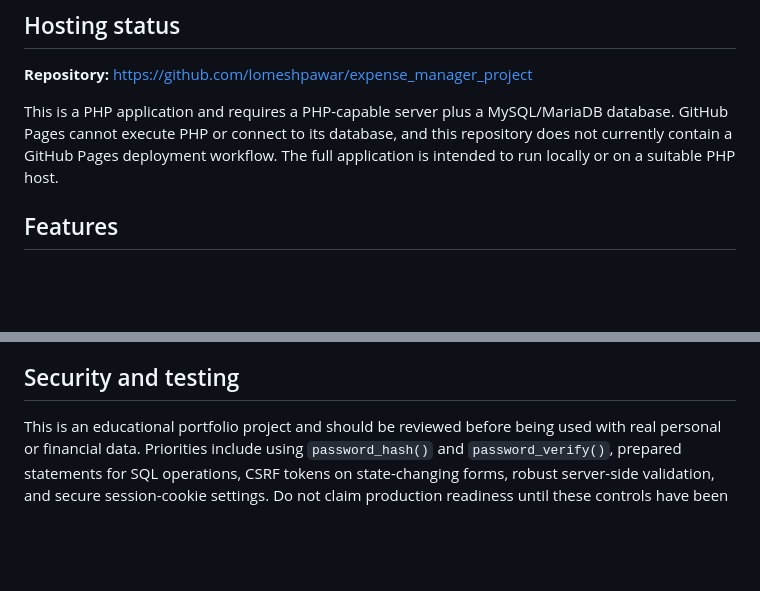
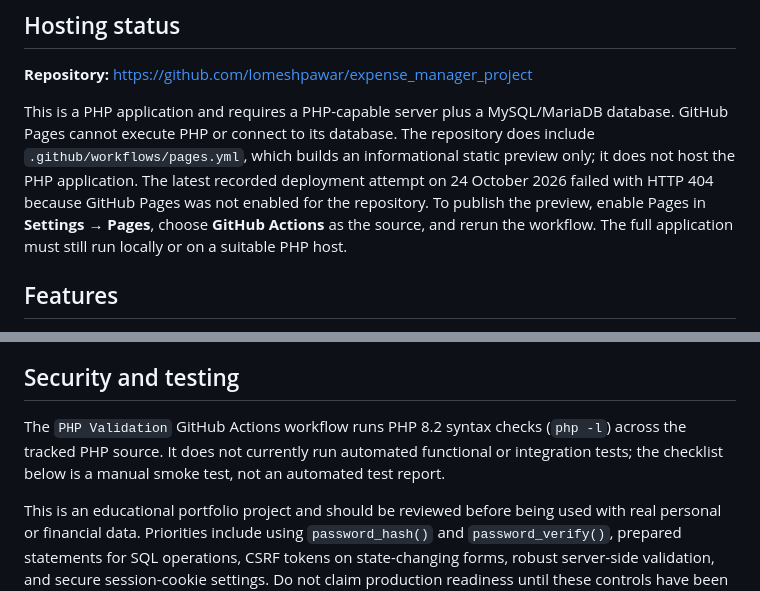
Before and after one commit to lomeshpawar/expense_manager_project, a Markdown page: README.md, 2 parts joined by grey strips. Drawn GitHub-style; blank space fills up the shorter version.

Commit message:
docs: clarify static Pages preview and PHP CI scope

```diff
--- a/README.md
+++ b/README.md
@@ -6,7 +8,7 @@ A PHP and MySQL web application for tracking personal income and expenses. This
 
 **Repository:** https://github.com/lomeshpawar/expense_manager_project
 
-This is a PHP application and requires a PHP-capable server plus a MySQL/MariaDB database. GitHub Pages cannot execute PHP or connect to its database, and this repository does not currently contain a GitHub Pages deployment workflow. The full application is intended to run locally or on a suitable PHP host.
+This is a PHP application and requires a PHP-capable server plus a MySQL/MariaDB database. GitHub Pages cannot execute PHP or connect to its database. The repository does include `.github/workflows/pages.yml`, which builds an informational static preview only; it does not host the PHP application. The latest recorded deployment attempt on 24 October 2026 failed with HTTP 404 because GitHub Pages was not enabled for the repository. To publish the preview, enable Pages in **Settings → Pages**, choose **GitHub Actions** as the source, and rerun the workflow. The full application must still run locally or on a suitable PHP host.
 
 ## Features
 
@@ -88,6 +90,8 @@ To host the full app publicly, choose a PHP-compatible host and a supported MySQ
 
 ## Security and testing
 
+The `PHP Validation` GitHub Actions workflow runs PHP 8.2 syntax checks (`php -l`) across the tracked PHP source. It does not currently run automated functional or integration tests; the checklist below is a manual smoke test, not an automated test report.
+
 This is an educational portfolio project and should be reviewed before being used with real personal or financial data. Priorities include using `password_hash()` and `password_verify()`, prepared statements for SQL operations, CSRF tokens on state-changing forms, robust server-side validation, and secure session-cookie settings. Do not claim production readiness until these controls have been verified in the code and tested.
 
 Suggested manual smoke test:
```
Also changed, not shown: other parts of README.md (+2 -0 lines).
